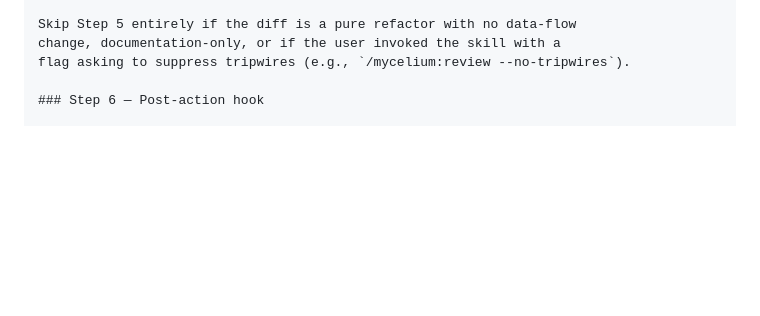
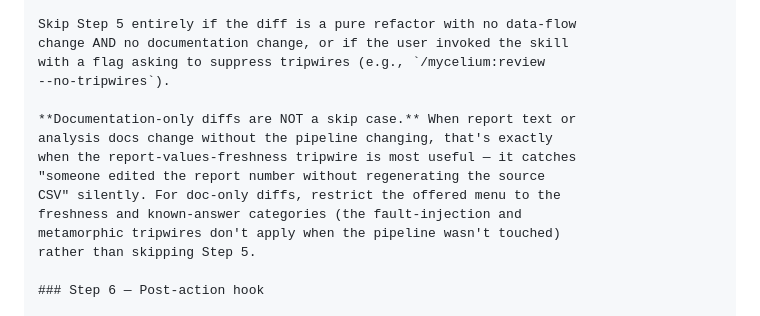
Before and after one commit to arjunrajlaboratory/mycelium, a Markdown page: commands/review.md, the part around the change. Rendered like a GitHub page; blank space fills up the shorter version.

Commit message:
fix(review): don't skip tripwires on documentation-only diffs
The previous skip list included "documentation-only changes" as a reason
to bypass Step 5. As codex flagged on #44, doc-only diffs are exactly
when the report-values-freshness tripwire is most useful: someone edits
the report number without regenerating the source CSV, the static review
sees only a doc edit, and the drift survives.

Now: doc-only diffs still trigger Step 5; the menu is restricted to the
freshness and known-answer categories (fault-injection and metamorphic
don't apply when the pipeline wasn't touched).

Touches:
- commands/review.md Step 5 skip clause
- skills/core/references/review/deep-tripwires.md "When NOT to offer
  tripwires" section

Co-Authored-By: Claude Opus 4.7 <noreply@anthropic.com>

```diff
--- a/commands/review.md
+++ b/commands/review.md
@@ -320,8 +320,18 @@ output. The user wants to know what failed and why before they
 need the test IDs.
 
 Skip Step 5 entirely if the diff is a pure refactor with no data-flow
-change, documentation-only, or if the user invoked the skill with a
-flag asking to suppress tripwires (e.g., `/mycelium:review --no-tripwires`).
+change AND no documentation change, or if the user invoked the skill
+with a flag asking to suppress tripwires (e.g., `/mycelium:review
+--no-tripwires`).
+
+**Documentation-only diffs are NOT a skip case.** When report text or
+analysis docs change without the pipeline changing, that's exactly
+when the report-values-freshness tripwire is most useful — it catches
+"someone edited the report number without regenerating the source
+CSV" silently. For doc-only diffs, restrict the offered menu to the
+freshness and known-answer categories (the fault-injection and
+metamorphic tripwires don't apply when the pipeline wasn't touched)
+rather than skipping Step 5.
 
 ### Step 6 — Post-action hook
 
```
Also changed, not shown: 1 other file.
